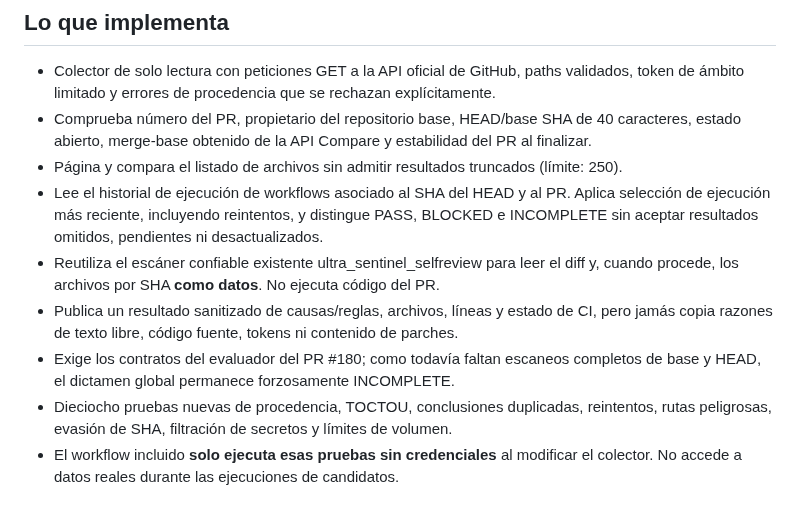
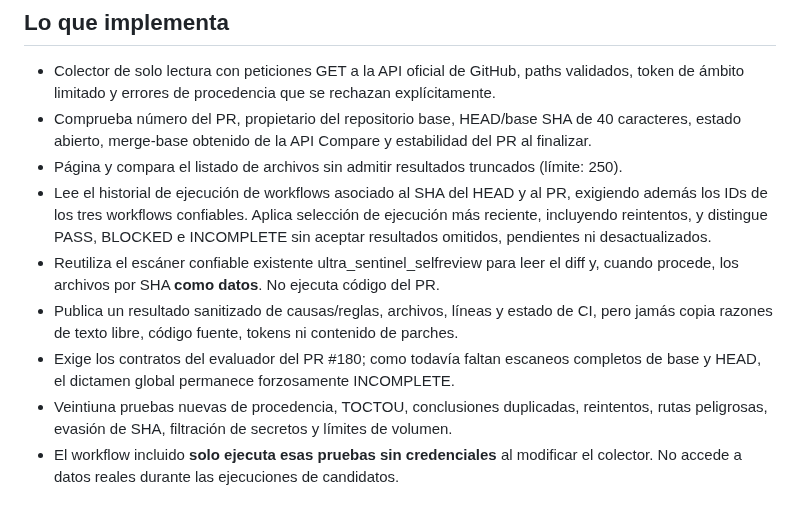
Before and after one commit to cardenaspiero255-lang/gamehub-ultra, a Markdown page: docs/ULTRA_SENTINEL_GITHUB_EVIDENCE_181.md, the part around the change. GitHub-like rendering.

Commit message:
docs(sentinel): reflect 21 regressions and trusted workflow identity checks

```diff
--- a/docs/ULTRA_SENTINEL_GITHUB_EVIDENCE_181.md
+++ b/docs/ULTRA_SENTINEL_GITHUB_EVIDENCE_181.md
@@ -10,7 +10,8 @@ autorreparación ni autorización para fusionar. No reemplaza los controles exis
 - Comprueba número del PR, propietario del repositorio base, HEAD/base SHA de 40 caracteres,
   estado abierto, merge-base obtenido de la API Compare y estabilidad del PR al finalizar.
 - Página y compara el listado de archivos sin admitir resultados truncados (límite: 250).
-- Lee el historial de ejecución de workflows asociado al SHA del HEAD y al PR. Aplica
+- Lee el historial de ejecución de workflows asociado al SHA del HEAD y al PR,
+  exigiendo además los IDs de los tres workflows confiables. Aplica
   selección de ejecución más reciente, incluyendo reintentos, y distingue PASS,
   BLOCKED e INCOMPLETE sin aceptar resultados omitidos, pendientes ni desactualizados.
 - Reutiliza el escáner confiable existente ultra_sentinel_selfreview para leer el diff
@@ -19,7 +20,7 @@ autorreparación ni autorización para fusionar. No reemplaza los controles exis
   pero jamás copia razones de texto libre, código fuente, tokens ni contenido de parches.
 - Exige los contratos del evaluador del PR #180; como todavía faltan escaneos completos
   de base y HEAD, el dictamen global permanece forzosamente INCOMPLETE.
-- Dieciocho pruebas nuevas de procedencia, TOCTOU, conclusiones duplicadas, reintentos,
+- Veintiuna pruebas nuevas de procedencia, TOCTOU, conclusiones duplicadas, reintentos,
   rutas peligrosas, evasión de SHA, filtración de secretos y límites de volumen.
 - El workflow incluido **solo ejecuta esas pruebas sin credenciales** al modificar
   el colector. No accede a datos reales durante las ejecuciones de candidatos.
```
